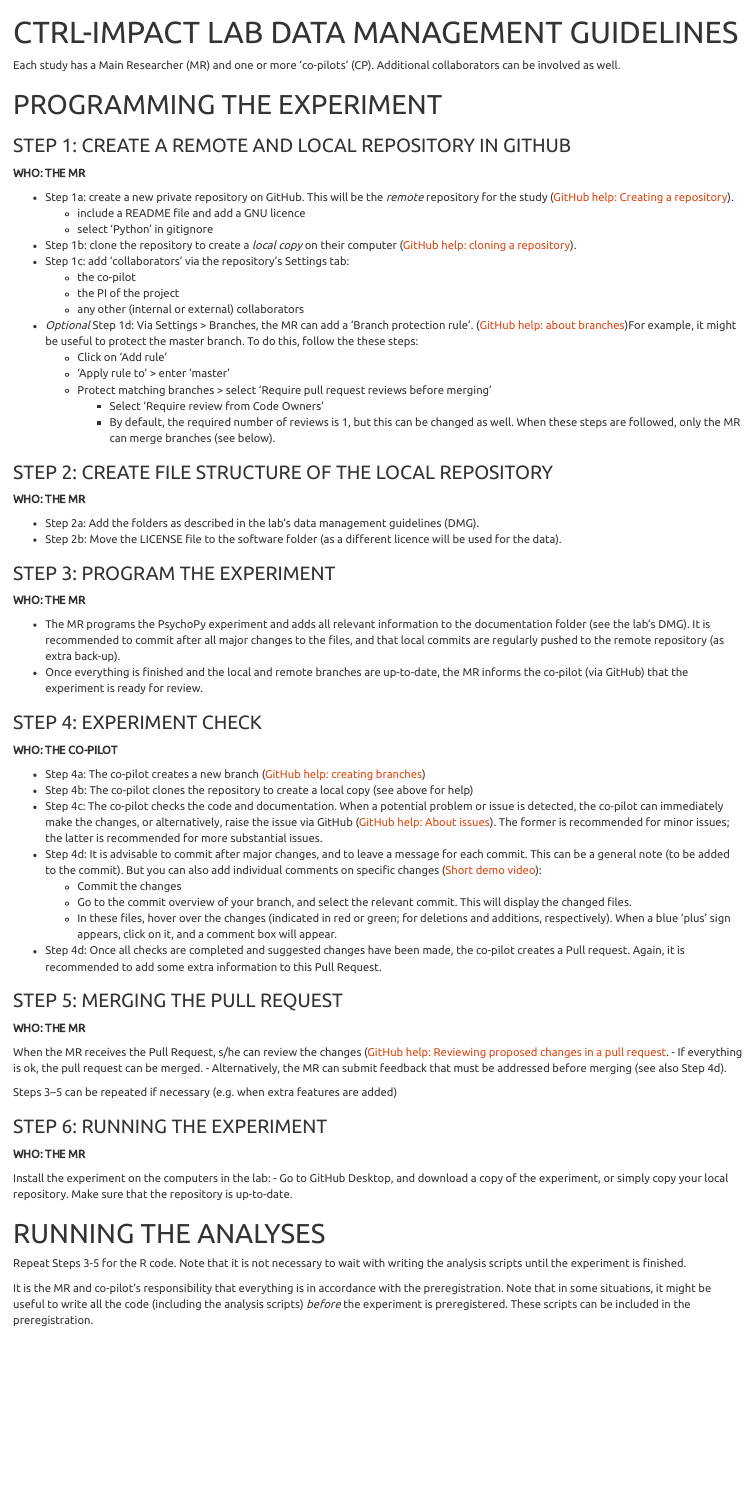
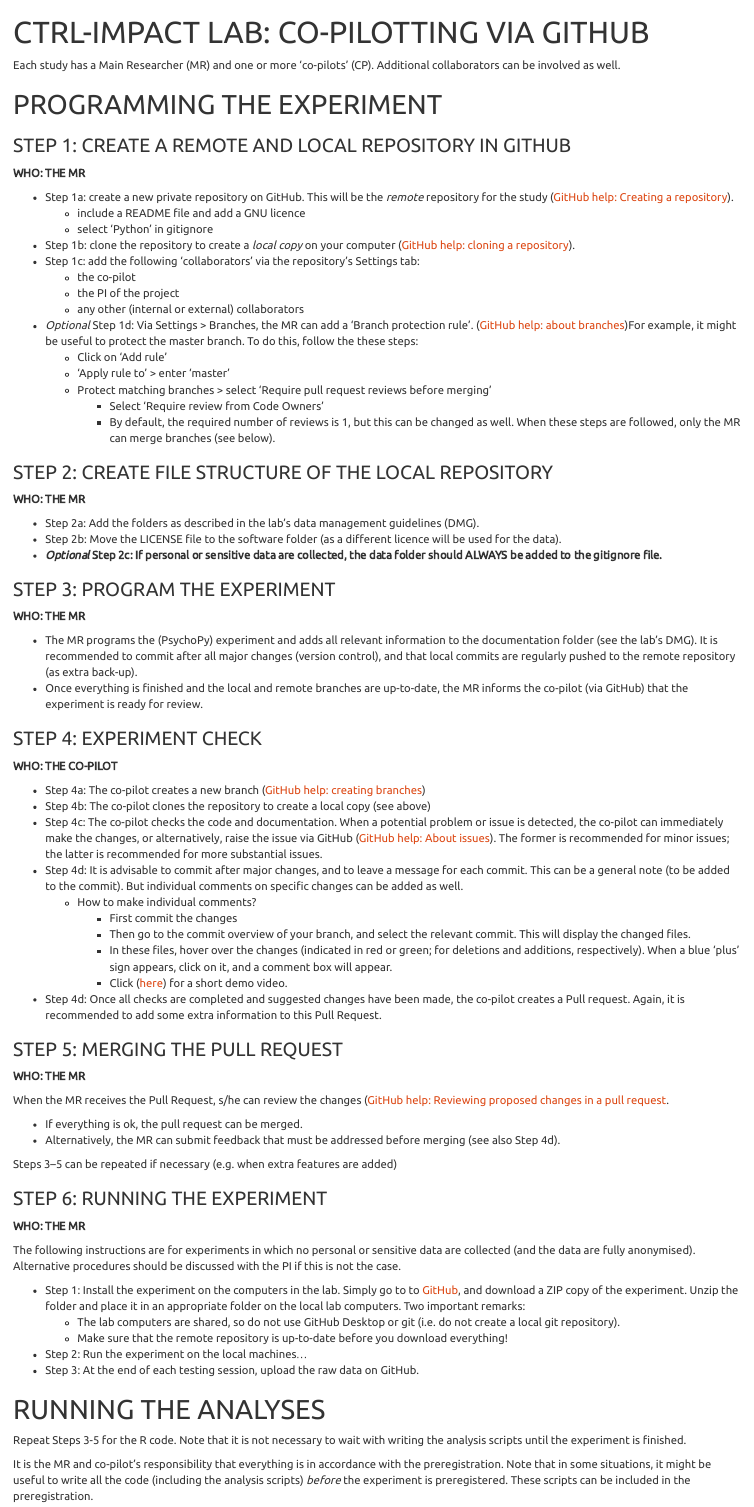
Before and after one commit to ecobird-ugent/Copilot-guidelines, an R Markdown document (Roadmap.Rmd): the page in a window 1100 px wide, from its top. The pictures show the output file Roadmap.html that the author committed with the source, opened offline.

Commit message:
tidy up first draft

```diff
--- a/Roadmap.Rmd
+++ b/Roadmap.Rmd
@@ -9,6 +9,8 @@ output:
 Each study has a Main Researcher (MR) and one or more 'co-pilots' (CP).
 Additional collaborators can be involved as well.
 
+It is the MR and co-pilot's responsibility that everything is in accordance with the preregistration. Note that in some situations, it might be useful to write all the code (including the analysis scripts) *before* the experiment is preregistered. These scripts can be included in the preregistration.
+
 # PROGRAMMING THE EXPERIMENT
 
 ### STEP 1: CREATE A REMOTE AND LOCAL REPOSITORY IN GITHUB
@@ -17,8 +19,8 @@ Additional collaborators can be involved as well.
 - Step 1a: create a new private repository on GitHub. This will be the *remote* repository for the study ([GitHub help: Creating a repository](https://help.github.com/articles/creating-a-new-repository/)).
     - include a README file and add a GNU licence
     - select 'Python' in gitignore
-- Step 1b: clone the repository to create a *local copy* on their computer ([GitHub help: cloning a repository](https://help.github.com/articles/cloning-a-repository/)).
-- Step 1c: add 'collaborators' via the repository's Settings tab:
+- Step 1b: clone the repository to create a *local copy* on your computer ([GitHub help: cloning a repository](https://help.github.com/articles/cloning-a-repository/)).
+- Step 1c: add the following 'collaborators' via the repository's Settings tab:
     - the co-pilot
     - the PI of the project
     - any other (internal or external) collaborators
@@ -35,29 +37,34 @@ Additional collaborators can be involved as well.
 
 - Step 2a: Add the folders as described in the lab's data management guidelines (DMG).
 - Step 2b: Move the LICENSE file to the software folder (as a different licence will be used for the data).
+- ***Optional* Step 2c: If personal or sensitive data are collected, the data folder should ALWAYS be added to the gitignore file.**
+
 
 ### STEP 3: PROGRAM THE EXPERIMENT
   **WHO: THE MR**
 
-- The MR programs the PsychoPy experiment and adds all relevant information to the documentation folder (see the lab's DMG). It is recommended to commit after all major changes to the files, and that local commits are regularly pushed to the remote repository (as extra back-up).
+- The MR programs the (PsychoPy) experiment and adds all relevant information to the documentation folder (see the lab's DMG). It is recommended to commit after all major changes (version control), and that local commits are regularly pushed to the remote repository (as extra back-up).
 - Once everything is finished and the local and remote branches are up-to-date, the MR informs the co-pilot (via GitHub) that the experiment is ready for review.
 
 ### STEP 4: EXPERIMENT CHECK
   **WHO: THE CO-PILOT**
 
 - Step 4a: The co-pilot creates a new branch ([GitHub help: creating branches](https://help.github.com/articles/creating-and-deleting-branches-within-your-repository/))
-- Step 4b: The co-pilot clones the repository to create a local copy (see above for help)
+- Step 4b: The co-pilot clones the repository to create a local copy (see above)
 - Step 4c: The co-pilot checks the code and documentation. When a potential problem or issue is detected, the co-pilot can immediately make the changes, or alternatively, raise the issue via GitHub ([GitHub help: About issues](https://help.github.com/articles/about-issues/)). The former is recommended for minor issues; the latter is recommended for more substantial issues.
-- Step 4d: It is advisable to commit after major changes, and to leave a message for each commit. This can be a general note (to be added to the commit). But you can also add individual comments on specific changes ([Short demo video](single_comment_demo.mp4)):
-  - Commit the changes
-  - Go to the commit overview of your branch, and select the relevant commit. This will display the changed files.
-  - In these files, hover over the changes (indicated in red or green; for deletions and additions, respectively). When a blue 'plus' sign appears, click on it, and a comment box will appear.
+- Step 4d: It is advisable to commit after major changes, and to leave a message for each commit. This can be a general note (to be added to the commit). But individual comments on specific changes can be added as well.
+  - How to make individual comments?
+    - First commit the changes
+    - Then go to the commit overview of your branch, and select the relevant commit. This will display the changed files.
+    - In these files, hover over the changes (indicated in red or green; for deletions and additions, respectively). When a blue 'plus' sign appears, click on it, and a comment box will appear.
+    - Click ([here](single_comment_demo.mp4)) for a short demo video.
 - Step 4d: Once all checks are completed and suggested changes have been made, the co-pilot creates a Pull request. Again, it is recommended to add some extra information to this Pull Request.
 
 ### STEP 5: MERGING THE PULL REQUEST
   **WHO: THE MR**
 
 When the MR receives the Pull Request, s/he can review the changes ([GitHub help: Reviewing proposed changes in a pull request](https://help.github.com/articles/reviewing-proposed-changes-in-a-pull-request/).
+
   - If everything is ok, the pull request can be merged.
   - Alternatively, the MR can submit feedback that must be addressed before merging (see also Step 4d).
 
@@ -66,13 +73,14 @@ Steps 3–5 can be repeated if necessary (e.g. when extra features are added)
 ### STEP 6: RUNNING THE EXPERIMENT
   **WHO: THE MR**
 
-Install the experiment on the computers in the lab:
-  - Go to GitHub Desktop, and download a copy of the experiment, or simply copy your local repository. Make sure that the repository is up-to-date.
+The following instructions are for experiments in which no personal or sensitive data are collected (and the data are fully anonymised). Alternative procedures should be discussed with the PI if this is not the case.
 
-
+- Step 1: Install the experiment on the computers in the lab. Simply go to to [GitHub](GitHub.com), and download a ZIP copy of the experiment. Unzip the folder and place it in an appropriate folder on the local lab computers. Two important remarks:
+  - The lab computers are shared, so do not use GitHub Desktop or git (i.e. do not create a local git repository).
+  - Make sure that the remote repository is up-to-date before you download everything!
+- Step 2: Run the experiment on the local machines...
+- Step 3: At the end of each testing session, upload the raw data on GitHub.
 
 # RUNNING THE ANALYSES
 
-Repeat Steps 3-5 for the R code. Note that it is not necessary to wait with writing the analysis scripts until the experiment is finished.
-
-It is the MR and co-pilot's responsibility that everything is in accordance with the preregistration. Note that in some situations, it might be useful to write all the code (including the analysis scripts) *before* the experiment is preregistered. These scripts can be included in the preregistration.
+Repeat Steps 3-5 for the R code; these steps may overlap with the programming of the experiment.
```
Also changed, not shown: Roadmap.html.
